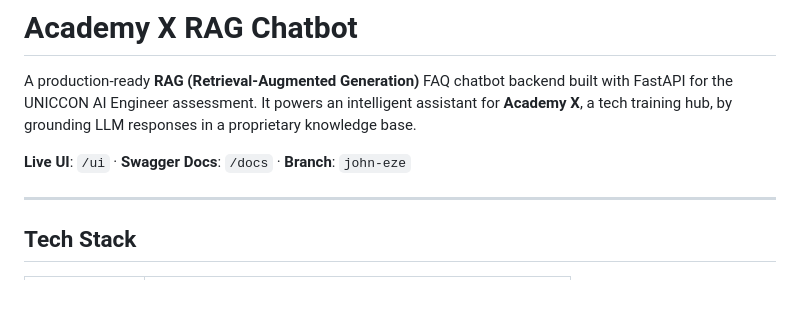
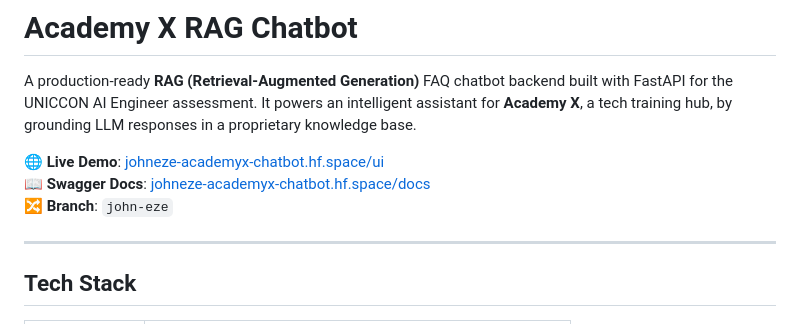
Before and after one commit to uniccongroup/RAG-based-llm-test, a Markdown page: README.md, the part around the change. GitHub-like rendering; blank space fills up the shorter version.

Commit message:
docs: add live HF Space URLs to README

```diff
--- a/README.md
+++ b/README.md
@@ -12,7 +12,9 @@ pinned: false
 
 A production-ready **RAG (Retrieval-Augmented Generation)** FAQ chatbot backend built with FastAPI for the UNICCON AI Engineer assessment. It powers an intelligent assistant for **Academy X**, a tech training hub, by grounding LLM responses in a proprietary knowledge base.
 
-**Live UI**: `/ui` · **Swagger Docs**: `/docs` · **Branch**: `john-eze`
+🌐 **Live Demo**: [johneze-academyx-chatbot.hf.space/ui](https://johneze-academyx-chatbot.hf.space/ui)
+📖 **Swagger Docs**: [johneze-academyx-chatbot.hf.space/docs](https://johneze-academyx-chatbot.hf.space/docs)
+🔀 **Branch**: `john-eze`
 
 ---
 
```
